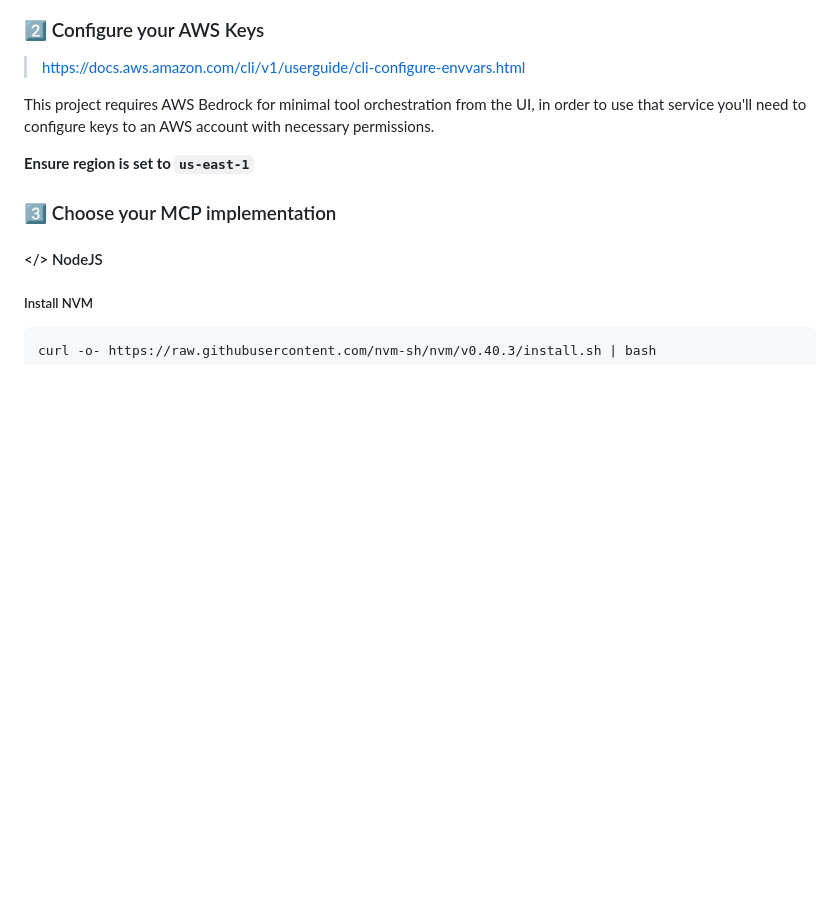
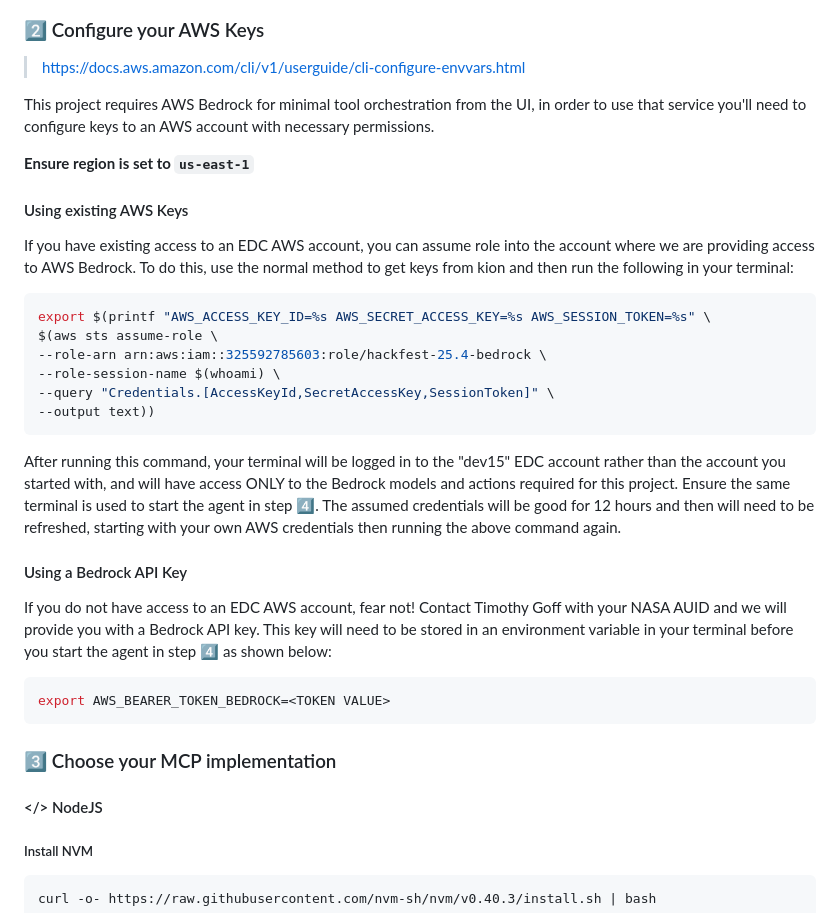
Before and after one commit to mike-gangl/hackfest-25.4, a Markdown page: README.md, the part around the change. Drawn GitHub-style; blank space fills up the shorter version.

Commit message:
Add instructions for getting keys

````diff
--- a/README.md
+++ b/README.md
@@ -46,6 +46,30 @@ git clone ssh://git@git.earthdata.nasa.gov:7999/ea/hackfest-25.4.git
 This project requires AWS Bedrock for minimal tool orchestration from the UI, in order to use that service you'll need to configure keys to an AWS account with necessary permissions.
 
 **Ensure region is set to `us-east-1`**
+
+#### Using existing AWS Keys
+
+If you have existing access to an EDC AWS account, you can assume role into the account where we are providing access to AWS Bedrock.  To do this, use the normal method to get keys from kion and then run the following in your terminal:
+
+```bash
+export $(printf "AWS_ACCESS_KEY_ID=%s AWS_SECRET_ACCESS_KEY=%s AWS_SESSION_TOKEN=%s" \
+$(aws sts assume-role \
+--role-arn arn:aws:iam::325592785603:role/hackfest-25.4-bedrock \
+--role-session-name $(whoami) \
+--query "Credentials.[AccessKeyId,SecretAccessKey,SessionToken]" \
+--output text))
+```
+
+After running this command, your terminal will be logged in to the "dev15" EDC account rather than the account you started with, and will have access ONLY to the Bedrock models and actions required for this project.  Ensure the same terminal is used to start the agent in step 4️⃣.  The assumed credentials will be good for 12 hours and then will need to be refreshed, starting with your own AWS credentials then running the above command again.
+
+#### Using a Bedrock API Key
+
+If you do not have access to an EDC AWS account, fear not!  Contact Timothy Goff with your NASA AUID and we will provide you with a Bedrock API key.  This key will need to be stored in an environment variable in your terminal before you start the agent in step 4️⃣ as shown below:
+
+```bash
+export AWS_BEARER_TOKEN_BEDROCK=<TOKEN VALUE>
+```
+
 
 ### 3️⃣ Choose your MCP implementation
 
````
